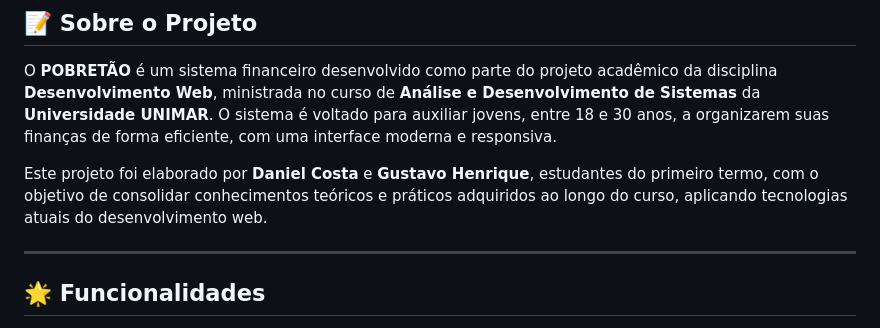
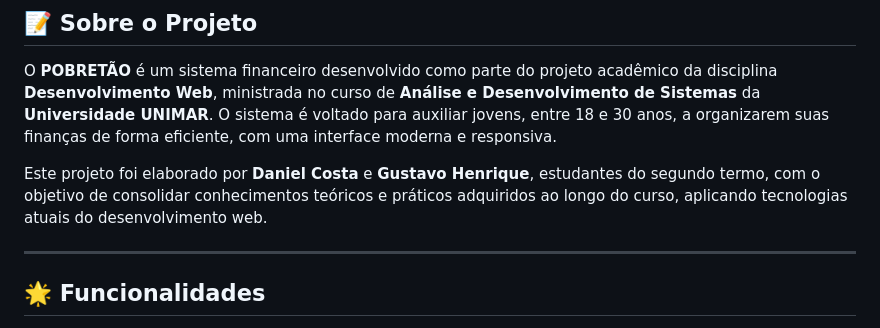
Before and after one commit to userdanieldev/controle_financeiro, a Markdown page: README.md, the part around the change. Rendered like a GitHub page.

Commit message:
Atualizar o README.md

```diff
--- a/README.md
+++ b/README.md
@@ -4,7 +4,7 @@
 
 O **POBRETÃO** é um sistema financeiro desenvolvido como parte do projeto acadêmico da disciplina **Desenvolvimento Web**, ministrada no curso de **Análise e Desenvolvimento de Sistemas** da **Universidade UNIMAR**. O sistema é voltado para auxiliar jovens, entre 18 e 30 anos, a organizarem suas finanças de forma eficiente, com uma interface moderna e responsiva.
 
-Este projeto foi elaborado por **Daniel Costa** e **Gustavo Henrique**, estudantes do primeiro termo, com o objetivo de consolidar conhecimentos teóricos e práticos adquiridos ao longo do curso, aplicando tecnologias atuais do desenvolvimento web.
+Este projeto foi elaborado por **Daniel Costa** e **Gustavo Henrique**, estudantes do segundo termo, com o objetivo de consolidar conhecimentos teóricos e práticos adquiridos ao longo do curso, aplicando tecnologias atuais do desenvolvimento web.
 
 ---
 
```
